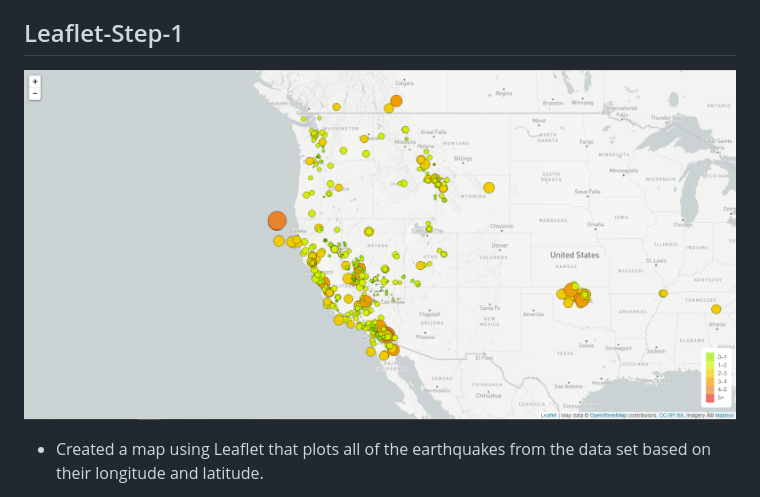
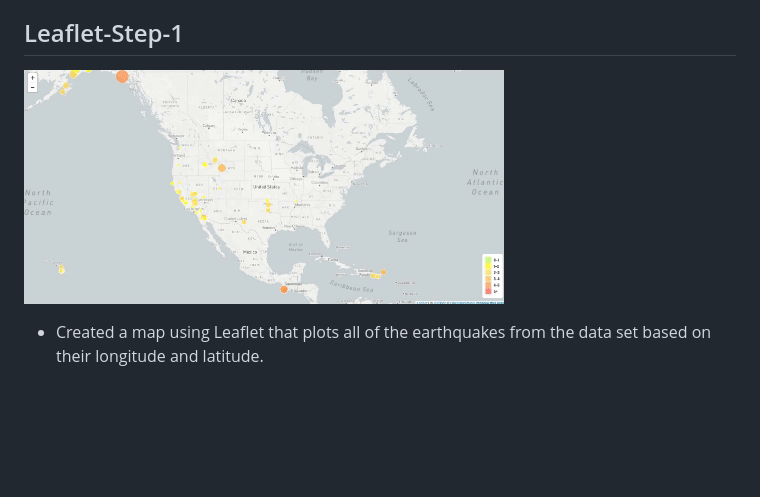
Before and after one commit to arcebri1/EarthquakeDataVisual, a Markdown page: README.md, the part around the change printed below. Rendered like a GitHub page; pictures changed too: Images/map.gif (added); blank space fills up the shorter version.

Commit message:
cleaning up readme

```diff
--- a/README.md
+++ b/README.md
@@ -13,7 +13,7 @@ The earthquake data was obtained from [USGS](http://earthquake.usgs.gov/earthqua
 
 ## Leaflet-Step-1
 
-![2-BasicMap](Images/2-BasicMap.png)
+![](Images/map.gif)
 
 
    * Created a map using Leaflet that plots all of the earthquakes from the data set based on their longitude and latitude.
```
Also changed, not shown: other parts of README.md (+1 -1 lines), 2 other files.
